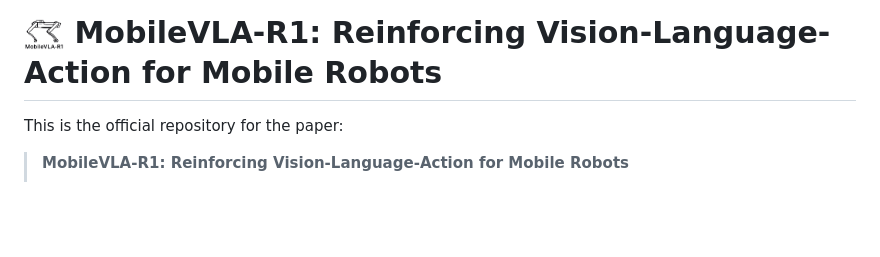
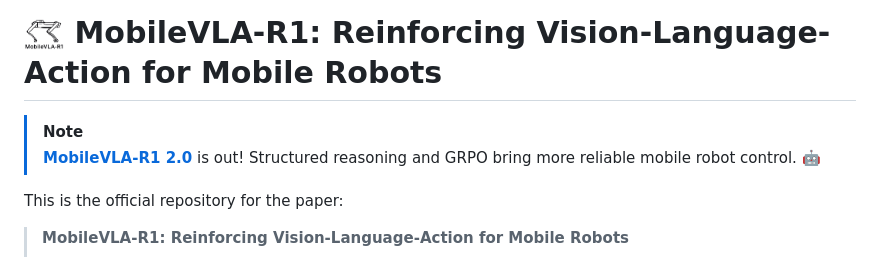
Before and after one commit to AIGeeksGroup/MobileVLA-R1, a Markdown page: README.md, the part around the change. Drawn GitHub-style; blank space fills up the shorter version.

Commit message:
Announce MobileVLA-R1 2.0 release in README
Updated README to announce MobileVLA-R1 2.0 release and provide author links.

```diff
--- a/README.md
+++ b/README.md
@@ -1,4 +1,8 @@
 # <img src="./assets/mobilevlar1_logo.png" alt="logo" width="40"/> MobileVLA-R1: Reinforcing Vision-Language-Action for Mobile Robots
+
+> [!NOTE]
+> [**MobileVLA-R1 2.0**](https://aigeeksgroup.github.io/MobileVLA-R1-2.0/) is out! Structured reasoning and GRPO bring more reliable mobile robot control. 🤖
+
 
 This is the official repository for the paper:
 > **MobileVLA-R1: Reinforcing Vision-Language-Action for Mobile Robots**
```
